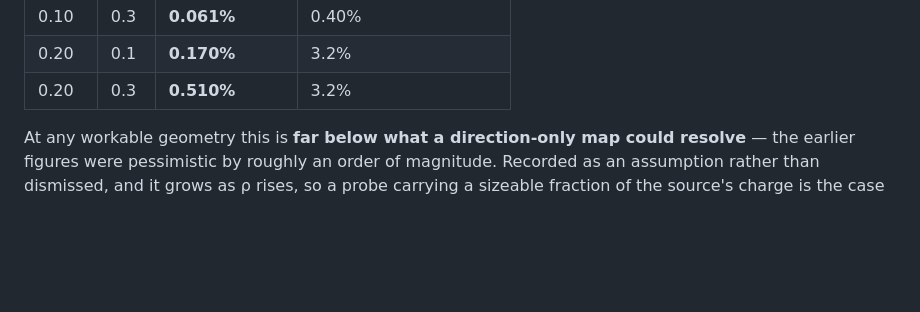
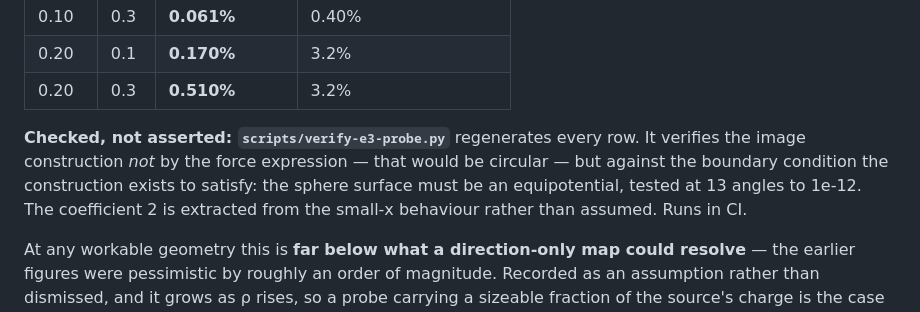
Before and after one commit to vnithin90/openvidya, a Markdown page: docs/LESSON_E3_how-does-it-know.md, the part around the change. Rendered like a GitHub page; blank space fills up the shorter version.

Commit message:
E3 spec: cite the script that verifies the probe derivation
The review being checked is the one already worked through on 12 Aug -- all
eight of its amendments were implemented at the time, and re-checking against
the current 429-line file confirms every one is closed.

Item 1 was answered beyond what it asked. The review said to state 4(a/d)^3
'provided the verification script actually derives that coefficient'. Checking
showed the 4 comes from a DIFFERENT configuration -- verify-finite-sphere.py
computes two identical spheres at equal potential, while E3 has a small probe
near a larger source sphere. Derived properly the answer is 2*rho*(a/d)^3, it
depends on the charge ratio rather than geometry alone, and the original figures
were pessimistic by roughly an order of magnitude.

But re-checking found one real gap the review did not: the spec derives the
formula and never points at scripts/verify-e3-probe.py, which regenerates every
row and verifies the image construction against the boundary condition it exists
to satisfy rather than against its own force expression. A claim in a
specification that does not cite its check is a claim asking to be trusted.
Now cited.

```diff
--- a/docs/LESSON_E3_how-does-it-know.md
+++ b/docs/LESSON_E3_how-does-it-know.md
@@ -199,6 +199,13 @@ the earlier table wrongly implied.
 | 0.10 | 0.3 | **0.061%** | 0.40% |
 | 0.20 | 0.1 | **0.170%** | 3.2% |
 | 0.20 | 0.3 | **0.510%** | 3.2% |
+
+**Checked, not asserted: `scripts/verify-e3-probe.py`** regenerates every row.
+It verifies the image construction *not* by the force expression — that would be
+circular — but against the boundary condition the construction exists to
+satisfy: the sphere surface must be an equipotential, tested at 13 angles to
+1e-12. The coefficient 2 is extracted from the small-x behaviour rather than
+assumed. Runs in CI.
 
 At any workable geometry this is **far below what a direction-only map could
 resolve** — the earlier figures were pessimistic by roughly an order of
```
